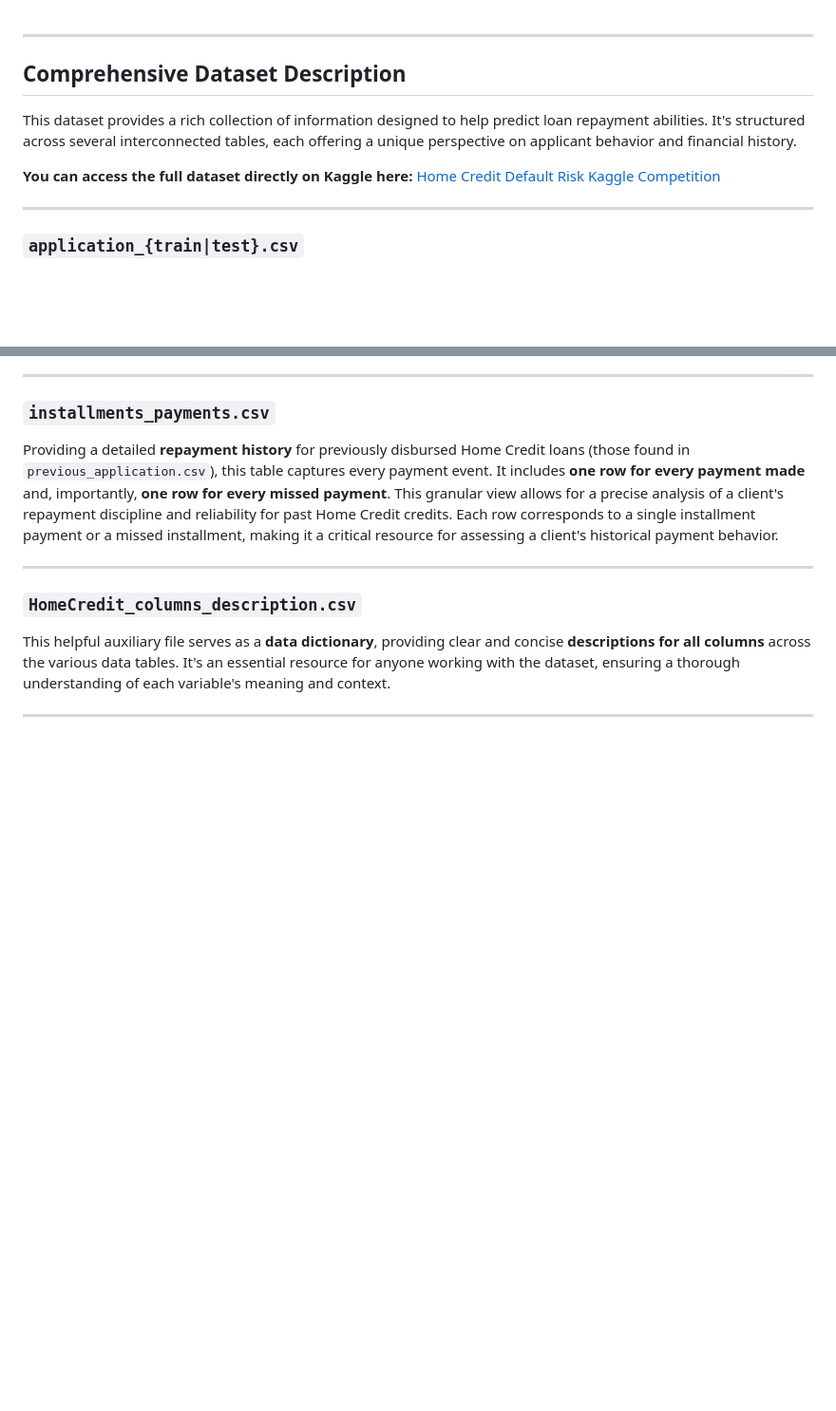
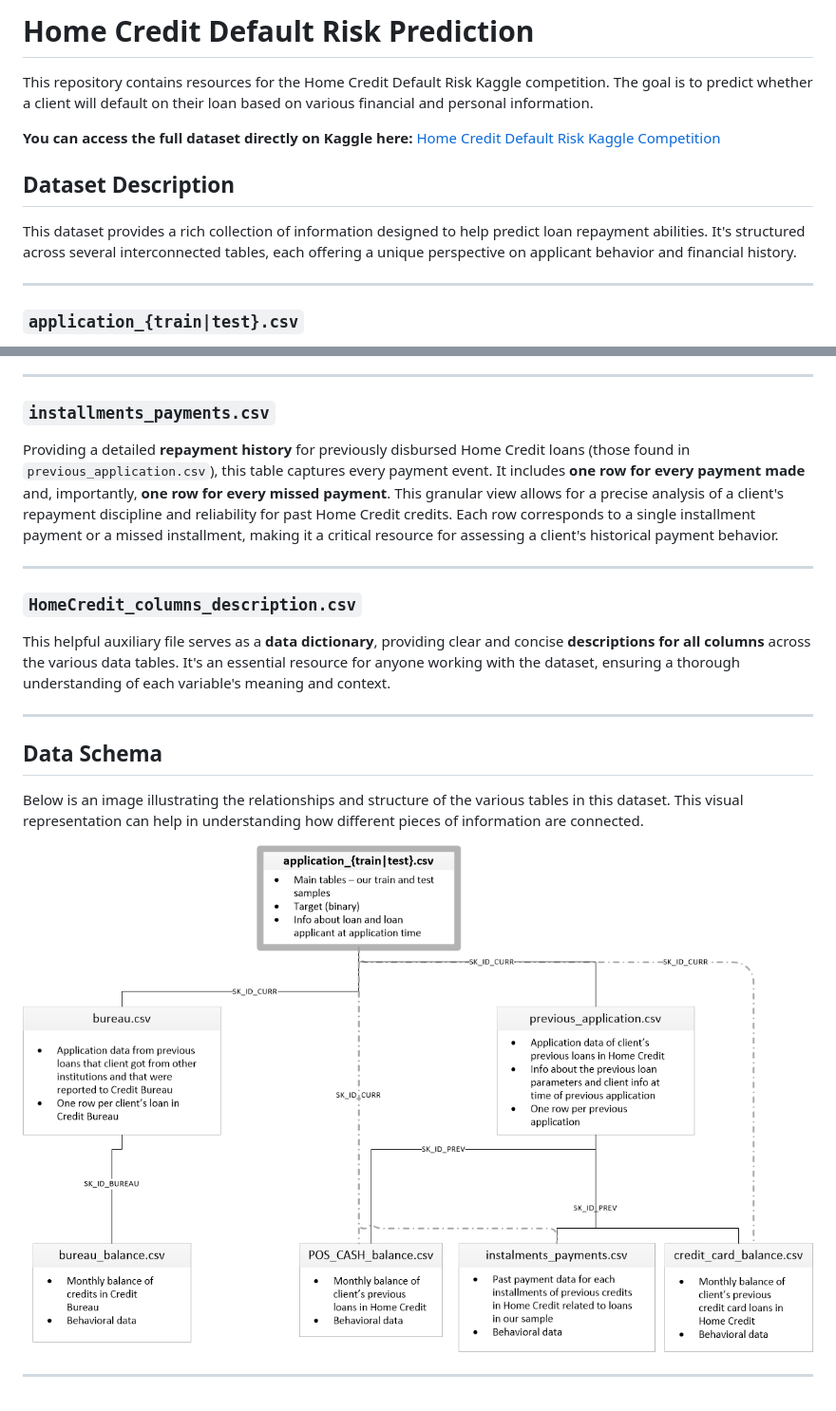
Before and after one commit to MITXy/Credit-Risk-Modelling, a Markdown page: data/readme.md, 2 parts joined by grey strips. Shown: that part at 95% size. GitHub-like rendering; blank space fills up the shorter version.

```diff
--- a/data/readme.md
+++ b/data/readme.md
@@ -1,11 +1,12 @@
+# Home Credit Default Risk Prediction
 
----
+This repository contains resources for the Home Credit Default Risk Kaggle competition. The goal is to predict whether a client will default on their loan based on various financial and personal information.
 
-## Comprehensive Dataset Description
+**You can access the full dataset directly on Kaggle here:** [Home Credit Default Risk Kaggle Competition](https://www.kaggle.com/competitions/home-credit-default-risk)
+
+## Dataset Description
 
 This dataset provides a rich collection of information designed to help predict loan repayment abilities. It's structured across several interconnected tables, each offering a unique perspective on applicant behavior and financial history.
-
-**You can access the full dataset directly on Kaggle here:** [Home Credit Default Risk Kaggle Competition](https://www.kaggle.com/competitions/home-credit-default-risk)
 
 ---
 
@@ -56,3 +57,11 @@ Providing a detailed **repayment history** for previously disbursed Home Credit
 This helpful auxiliary file serves as a **data dictionary**, providing clear and concise **descriptions for all columns** across the various data tables. It's an essential resource for anyone working with the dataset, ensuring a thorough understanding of each variable's meaning and context.
 
 ---
+
+## Data Schema
+
+Below is an image illustrating the relationships and structure of the various tables in this dataset. This visual representation can help in understanding how different pieces of information are connected.
+
+![Data Schema](home_credit_image.png)
+
+---
```
